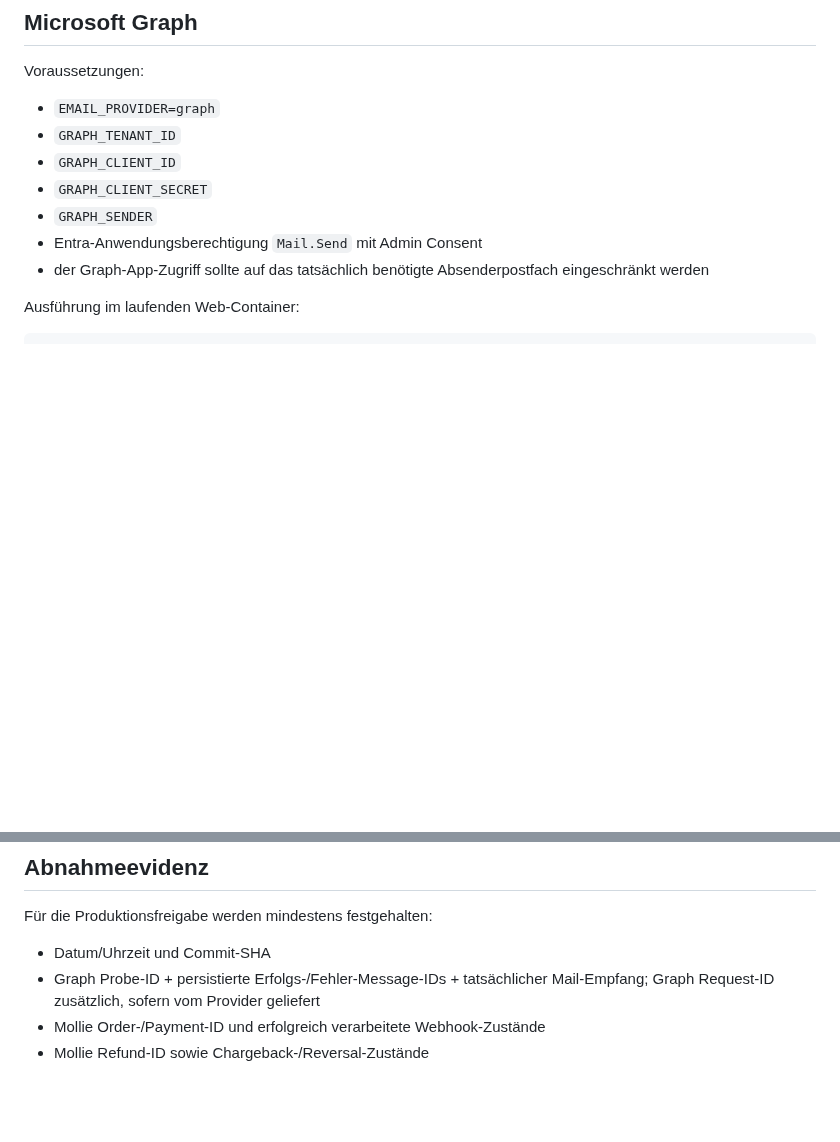
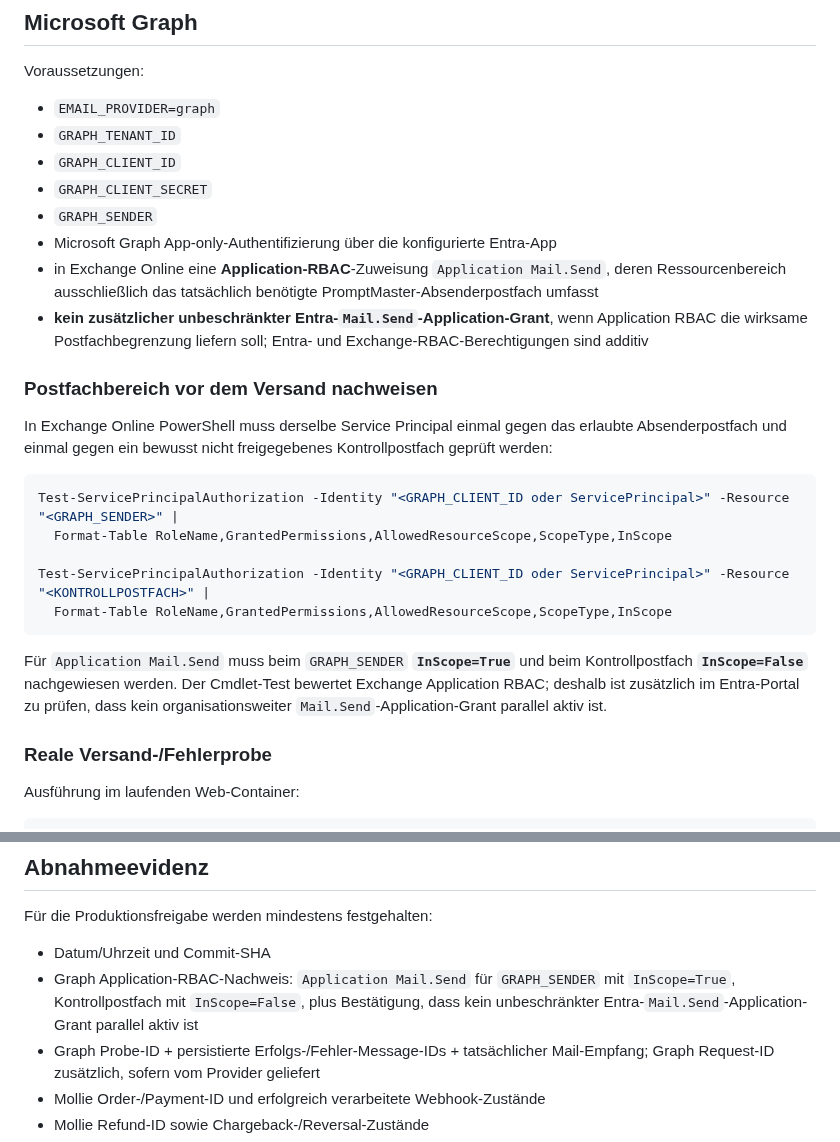
Before and after one commit to deckewandboden/prompmaster, a Markdown page: docs/PRODUCTION_ACCEPTANCE.md, 2 parts joined by grey strips. Rendered like a GitHub page; blank space fills up the shorter version.

Commit message:
Require scoped Graph application RBAC evidence

````diff
--- a/docs/PRODUCTION_ACCEPTANCE.md
+++ b/docs/PRODUCTION_ACCEPTANCE.md
@@ -11,8 +11,25 @@ Voraussetzungen:
 - `GRAPH_CLIENT_ID`
 - `GRAPH_CLIENT_SECRET`
 - `GRAPH_SENDER`
-- Entra-Anwendungsberechtigung `Mail.Send` mit Admin Consent
-- der Graph-App-Zugriff sollte auf das tatsächlich benötigte Absenderpostfach eingeschränkt werden
+- Microsoft Graph App-only-Authentifizierung über die konfigurierte Entra-App
+- in Exchange Online eine **Application-RBAC**-Zuweisung `Application Mail.Send`, deren Ressourcenbereich ausschließlich das tatsächlich benötigte PromptMaster-Absenderpostfach umfasst
+- **kein zusätzlicher unbeschränkter Entra-`Mail.Send`-Application-Grant**, wenn Application RBAC die wirksame Postfachbegrenzung liefern soll; Entra- und Exchange-RBAC-Berechtigungen sind additiv
+
+### Postfachbereich vor dem Versand nachweisen
+
+In Exchange Online PowerShell muss derselbe Service Principal einmal gegen das erlaubte Absenderpostfach und einmal gegen ein bewusst nicht freigegebenes Kontrollpostfach geprüft werden:
+
+```powershell
+Test-ServicePrincipalAuthorization -Identity "<GRAPH_CLIENT_ID oder ServicePrincipal>" -Resource "<GRAPH_SENDER>" |
+  Format-Table RoleName,GrantedPermissions,AllowedResourceScope,ScopeType,InScope
+
+Test-ServicePrincipalAuthorization -Identity "<GRAPH_CLIENT_ID oder ServicePrincipal>" -Resource "<KONTROLLPOSTFACH>" |
+  Format-Table RoleName,GrantedPermissions,AllowedResourceScope,ScopeType,InScope
+```
+
+Für `Application Mail.Send` muss beim `GRAPH_SENDER` **`InScope=True`** und beim Kontrollpostfach **`InScope=False`** nachgewiesen werden. Der Cmdlet-Test bewertet Exchange Application RBAC; deshalb ist zusätzlich im Entra-Portal zu prüfen, dass kein organisationsweiter `Mail.Send`-Application-Grant parallel aktiv ist.
+
+### Reale Versand-/Fehlerprobe
 
 Ausführung im laufenden Web-Container:
 
@@ -109,6 +126,7 @@ Der Lauf verweigert lokale restic-Ziele. Er merkt sich den vorherigen externen `
 Für die Produktionsfreigabe werden mindestens festgehalten:
 
 - Datum/Uhrzeit und Commit-SHA
+- Graph Application-RBAC-Nachweis: `Application Mail.Send` für `GRAPH_SENDER` mit `InScope=True`, Kontrollpostfach mit `InScope=False`, plus Bestätigung, dass kein unbeschränkter Entra-`Mail.Send`-Application-Grant parallel aktiv ist
 - Graph Probe-ID + persistierte Erfolgs-/Fehler-Message-IDs + tatsächlicher Mail-Empfang; Graph Request-ID zusätzlich, sofern vom Provider geliefert
 - Mollie Order-/Payment-ID und erfolgreich verarbeitete Webhook-Zustände
 - Mollie Refund-ID sowie Chargeback-/Reversal-Zustände
````
